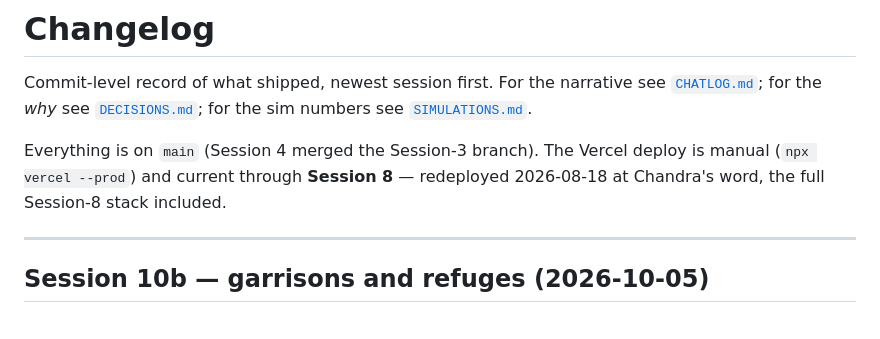
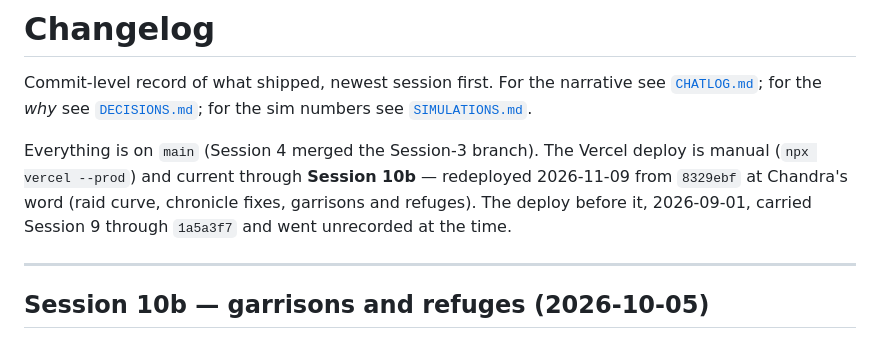
Before and after one commit to NChandrasekharR/kingdom-sim, a Markdown page: docs/CHANGELOG.md, the part around the change. Rendered like a GitHub page.

```diff
--- a/docs/CHANGELOG.md
+++ b/docs/CHANGELOG.md
@@ -5,8 +5,10 @@ Commit-level record of what shipped, newest session first. For the narrative see
 the sim numbers see [`SIMULATIONS.md`](SIMULATIONS.md).
 
 Everything is on `main` (Session 4 merged the Session-3 branch). The Vercel
-deploy is manual (`npx vercel --prod`) and current through **Session 8** —
-redeployed 2026-08-18 at Chandra's word, the full Session-8 stack included.
+deploy is manual (`npx vercel --prod`) and current through **Session 10b** —
+redeployed 2026-11-09 from `8329ebf` at Chandra's word (raid curve, chronicle
+fixes, garrisons and refuges). The deploy before it, 2026-09-01, carried
+Session 9 through `1a5a3f7` and went unrecorded at the time.
 
 ---
 
```
Also changed, not shown: docs/README.md (+3 -3 lines).
